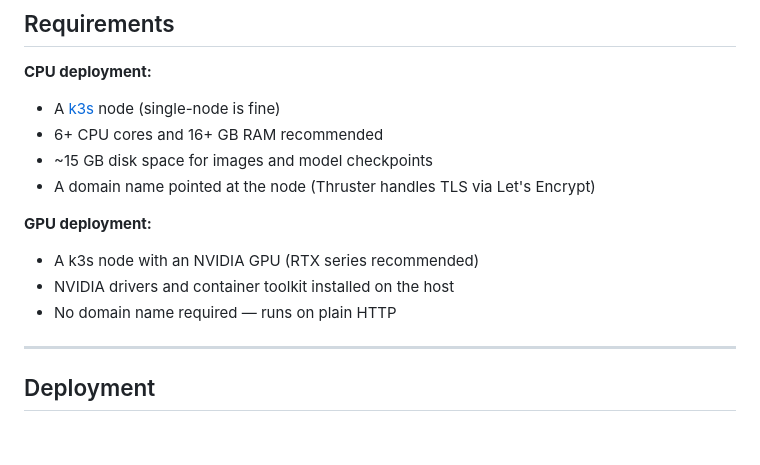
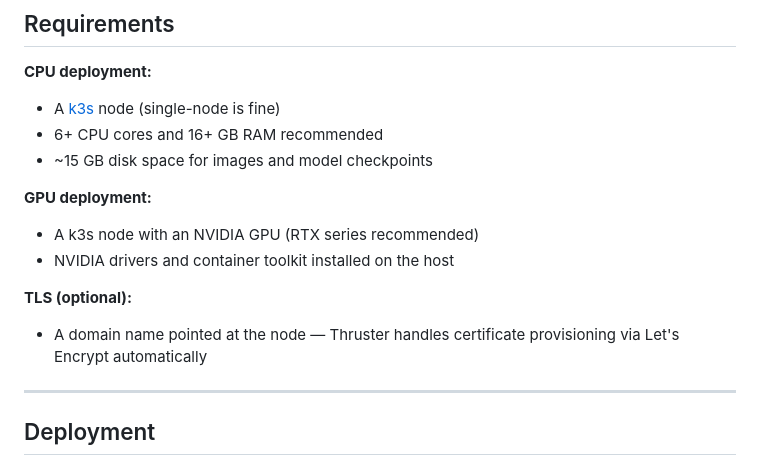
Before and after one commit to ross-ethridge/demucs, a Markdown page: README.md, the part around the change. Rendered like a GitHub page; blank space fills up the shorter version.

```diff
--- a/README.md
+++ b/README.md
@@ -51,12 +51,13 @@ Rails is purely a UI layer. All audio processing happens in the demucs pod. File
 - A [k3s](https://k3s.io/) node (single-node is fine)
 - 6+ CPU cores and 16+ GB RAM recommended
 - ~15 GB disk space for images and model checkpoints
-- A domain name pointed at the node (Thruster handles TLS via Let's Encrypt)
 
 **GPU deployment:**
 - A k3s node with an NVIDIA GPU (RTX series recommended)
 - NVIDIA drivers and container toolkit installed on the host
-- No domain name required — runs on plain HTTP
+
+**TLS (optional):**
+- A domain name pointed at the node — Thruster handles certificate provisioning via Let's Encrypt automatically
 
 ---
 
```
